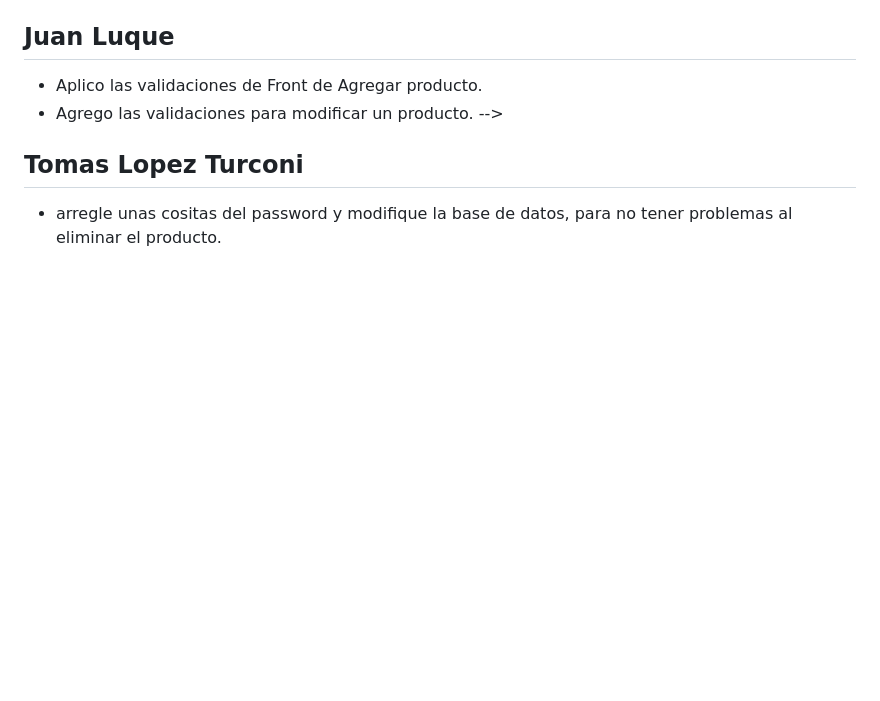
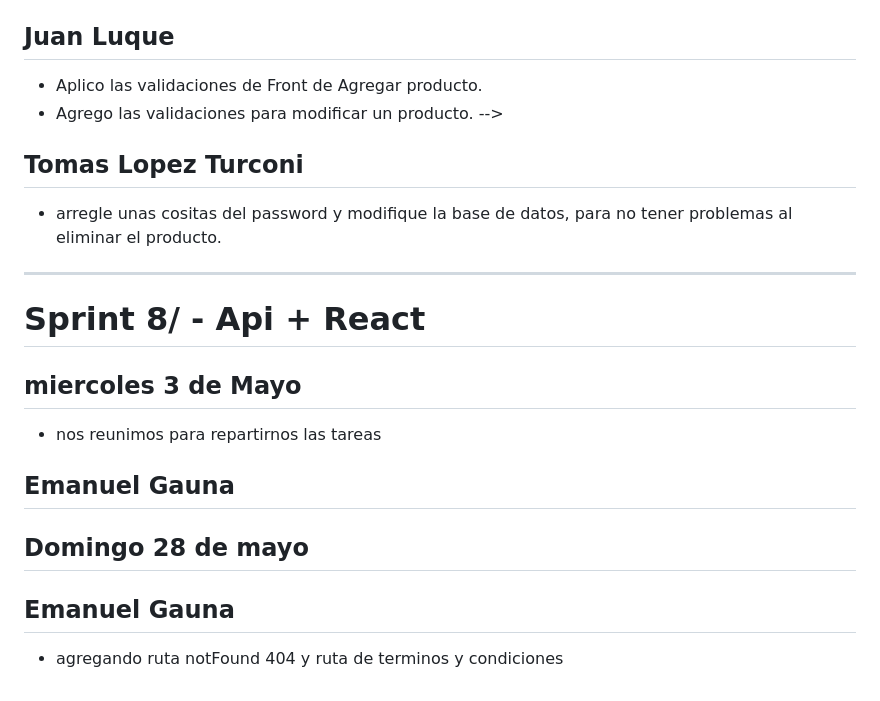
Before and after one commit to LuqueJuanManuel/Grupo_10_ProGamer, a Markdown page: daily.md, the part around the change. GitHub-like rendering; blank space fills up the shorter version.

Commit message:
agregando informacion a daily.md

```diff
--- a/daily.md
+++ b/daily.md
@@ -424,3 +424,19 @@ Tuve algunos problemas en la vista y la tuve qe cambiar un poco.
 ## Tomas Lopez Turconi
 
 - arregle unas cositas del password y modifique la base de datos, para no tener problemas al eliminar el producto.
+
+*************************************************************************************************
+
+# Sprint  8/ - Api + React
+
+## miercoles 3 de Mayo
+
+- nos reunimos para repartirnos las tareas
+
+##  Emanuel Gauna
+
+## Domingo 28 de mayo
+
+## Emanuel Gauna
+
+- agregando ruta notFound 404 y ruta de terminos y condiciones
```
